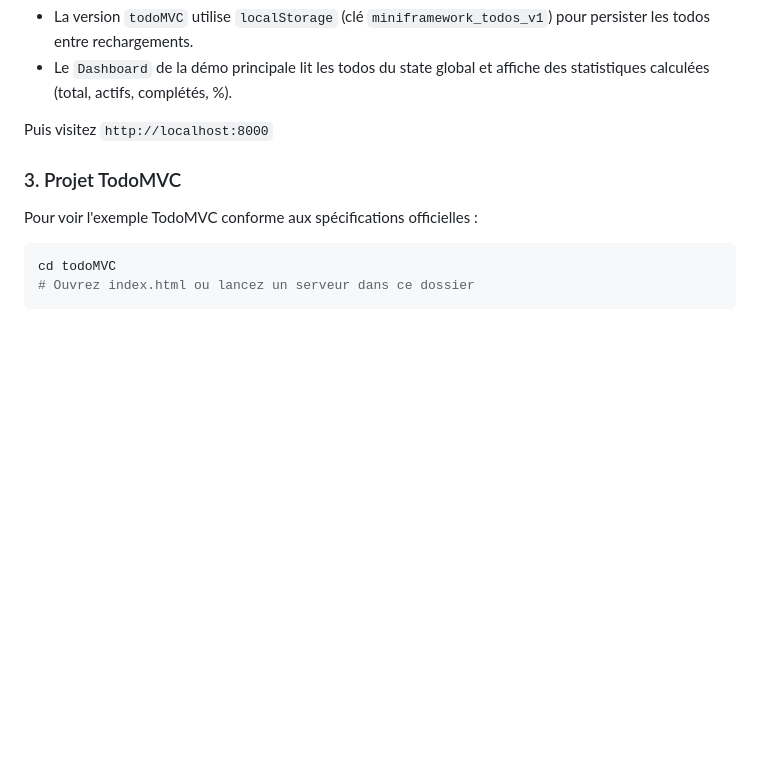
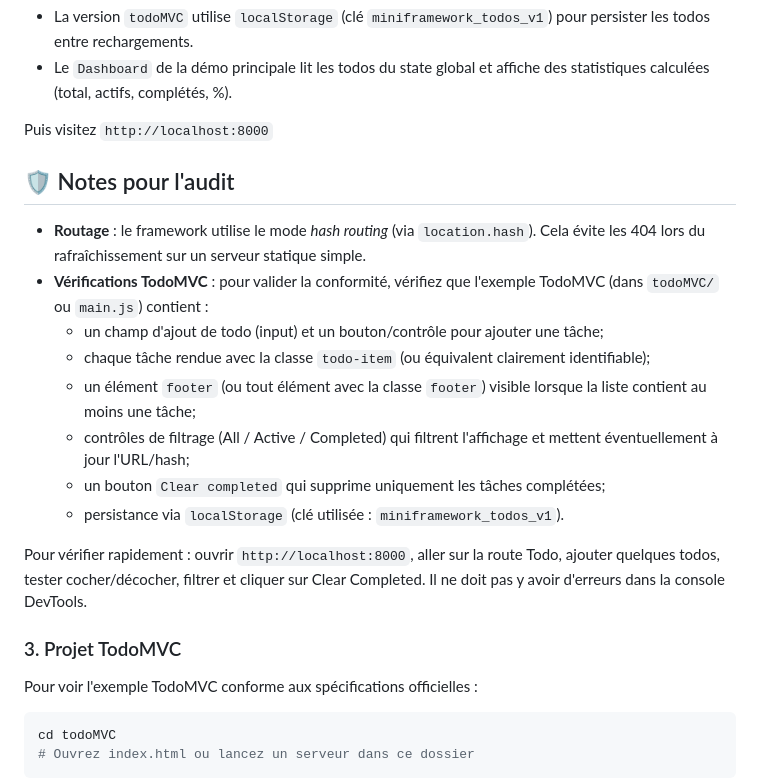
Before and after one commit to pcaboor/mini-framework, a Markdown page: README.md, the part around the change. GitHub-like rendering; blank space fills up the shorter version.

Commit message:
docs: clarify hash routing and add TodoMVC checklist to README

```diff
--- a/README.md
+++ b/README.md
@@ -71,6 +71,19 @@ Note:
 - Le `Dashboard` de la démo principale lit les todos du state global et affiche des statistiques calculées (total, actifs, complétés, %).
 
 Puis visitez `http://localhost:8000`
+
+## 🛡️ Notes pour l'audit
+
+- **Routage** : le framework utilise le mode _hash routing_ (via `location.hash`). Cela évite les 404 lors du rafraîchissement sur un serveur statique simple.
+- **Vérifications TodoMVC** : pour valider la conformité, vérifiez que l'exemple TodoMVC (dans `todoMVC/` ou `main.js`) contient :
+  - un champ d'ajout de todo (input) et un bouton/contrôle pour ajouter une tâche;
+  - chaque tâche rendue avec la classe `todo-item` (ou équivalent clairement identifiable);
+  - un élément `footer` (ou tout élément avec la classe `footer`) visible lorsque la liste contient au moins une tâche;
+  - contrôles de filtrage (All / Active / Completed) qui filtrent l'affichage et mettent éventuellement à jour l'URL/hash;
+  - un bouton `Clear completed` qui supprime uniquement les tâches complétées;
+  - persistance via `localStorage` (clé utilisée : `miniframework_todos_v1`).
+
+Pour vérifier rapidement : ouvrir `http://localhost:8000`, aller sur la route Todo, ajouter quelques todos, tester cocher/décocher, filtrer et cliquer sur Clear Completed. Il ne doit pas y avoir d'erreurs dans la console DevTools.
 
 ### 3. Projet TodoMVC
 
```
